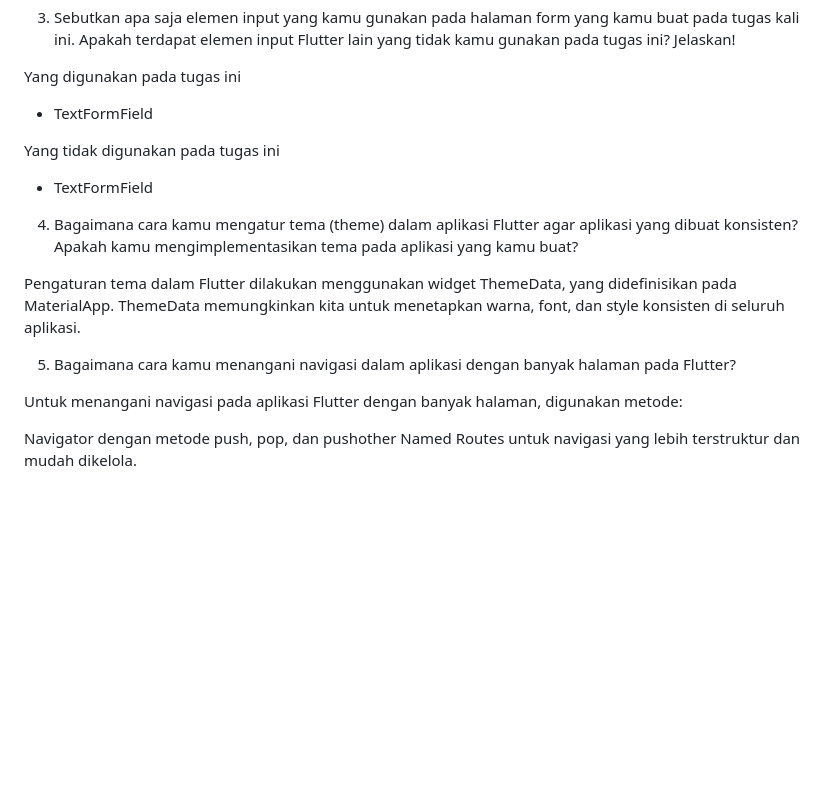
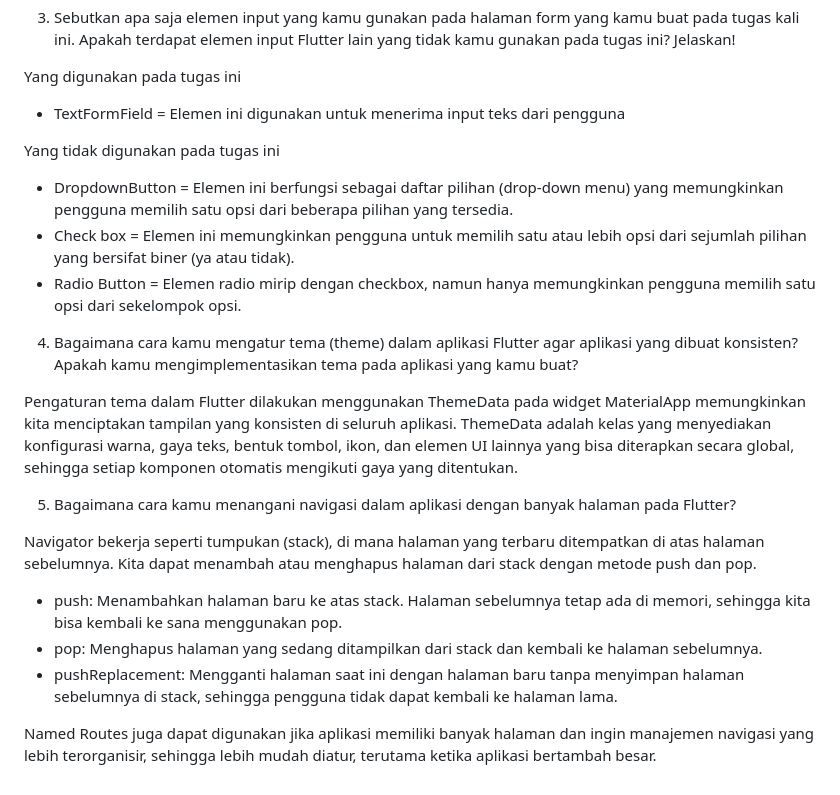
Before and after one commit to Noc-art/shop-go-mobile, a Markdown page: README.md, the part around the change. Drawn GitHub-style; blank space fills up the shorter version.

```diff
--- a/README.md
+++ b/README.md
@@ -78,18 +78,22 @@ Kapan menggunakan const:
 3. Sebutkan apa saja elemen input yang kamu gunakan pada halaman form yang kamu buat pada tugas kali ini. Apakah terdapat elemen input Flutter lain yang tidak kamu gunakan pada tugas ini? Jelaskan!
 
 Yang digunakan pada tugas ini
-- TextFormField
+- TextFormField = Elemen ini digunakan untuk menerima input teks dari pengguna
 
 Yang tidak digunakan pada tugas ini
-- TextFormField
+- DropdownButton = Elemen ini berfungsi sebagai daftar pilihan (drop-down menu) yang memungkinkan pengguna memilih satu opsi dari beberapa pilihan yang tersedia.
+- Check box = Elemen ini memungkinkan pengguna untuk memilih satu atau lebih opsi dari sejumlah pilihan yang bersifat biner (ya atau tidak).
+- Radio Button = Elemen radio mirip dengan checkbox, namun hanya memungkinkan pengguna memilih satu opsi dari sekelompok opsi.
 
 4. Bagaimana cara kamu mengatur tema (theme) dalam aplikasi Flutter agar aplikasi yang dibuat konsisten? Apakah kamu mengimplementasikan tema pada aplikasi yang kamu buat?
 
-Pengaturan tema dalam Flutter dilakukan menggunakan widget ThemeData, yang didefinisikan pada MaterialApp. ThemeData memungkinkan kita untuk menetapkan warna, font, dan style konsisten di seluruh aplikasi.
+Pengaturan tema dalam Flutter dilakukan menggunakan ThemeData pada widget MaterialApp memungkinkan kita menciptakan tampilan yang konsisten di seluruh aplikasi. ThemeData adalah kelas yang menyediakan konfigurasi warna, gaya teks, bentuk tombol, ikon, dan elemen UI lainnya yang bisa diterapkan secara global, sehingga setiap komponen otomatis mengikuti gaya yang ditentukan.
 
 5. Bagaimana cara kamu menangani navigasi dalam aplikasi dengan banyak halaman pada Flutter?
 
-Untuk menangani navigasi pada aplikasi Flutter dengan banyak halaman, digunakan metode:
+Navigator bekerja seperti tumpukan (stack), di mana halaman yang terbaru ditempatkan di atas halaman sebelumnya. Kita dapat menambah atau menghapus halaman dari stack dengan metode push dan pop.
+- push: Menambahkan halaman baru ke atas stack. Halaman sebelumnya tetap ada di memori, sehingga kita bisa kembali ke sana menggunakan pop.
+- pop: Menghapus halaman yang sedang ditampilkan dari stack dan kembali ke halaman sebelumnya.
+- pushReplacement: Mengganti halaman saat ini dengan halaman baru tanpa menyimpan halaman sebelumnya di stack, sehingga pengguna tidak dapat kembali ke halaman lama.
 
-Navigator dengan metode push, pop, dan pushother
-Named Routes untuk navigasi yang lebih terstruktur dan mudah dikelola.
+Named Routes juga dapat digunakan jika aplikasi memiliki banyak halaman dan ingin manajemen navigasi yang lebih terorganisir, sehingga lebih mudah diatur, terutama ketika aplikasi bertambah besar.
```
